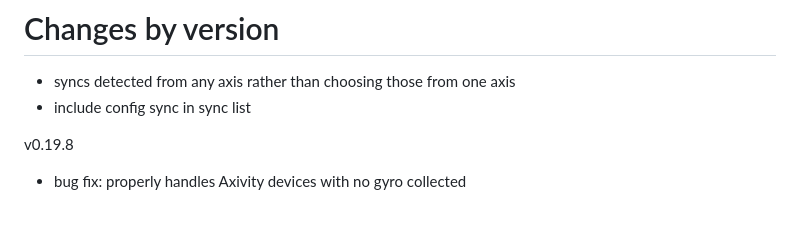
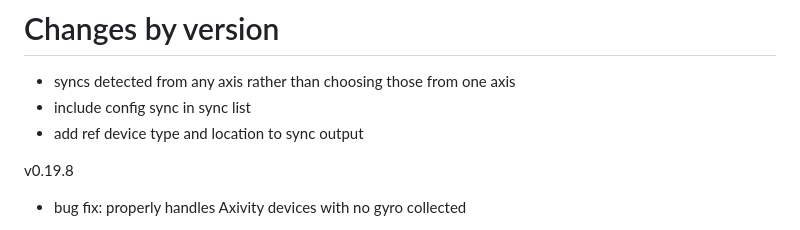
Before and after one commit to nimbal/nimbalwear, a Markdown page: README.md, the part around the change. Drawn GitHub-style.

Commit message:
add ref_device_type and ref_device_loaction to sync output

```diff
--- a/README.md
+++ b/README.md
@@ -34,6 +34,7 @@ To include a specific release, replace `[version]` with the branch associated wi
 
 - syncs detected from any axis rather than choosing those from one axis
 - include config sync in sync list
+- add ref device type and location to sync output
 
 
 v0.19.8
```
